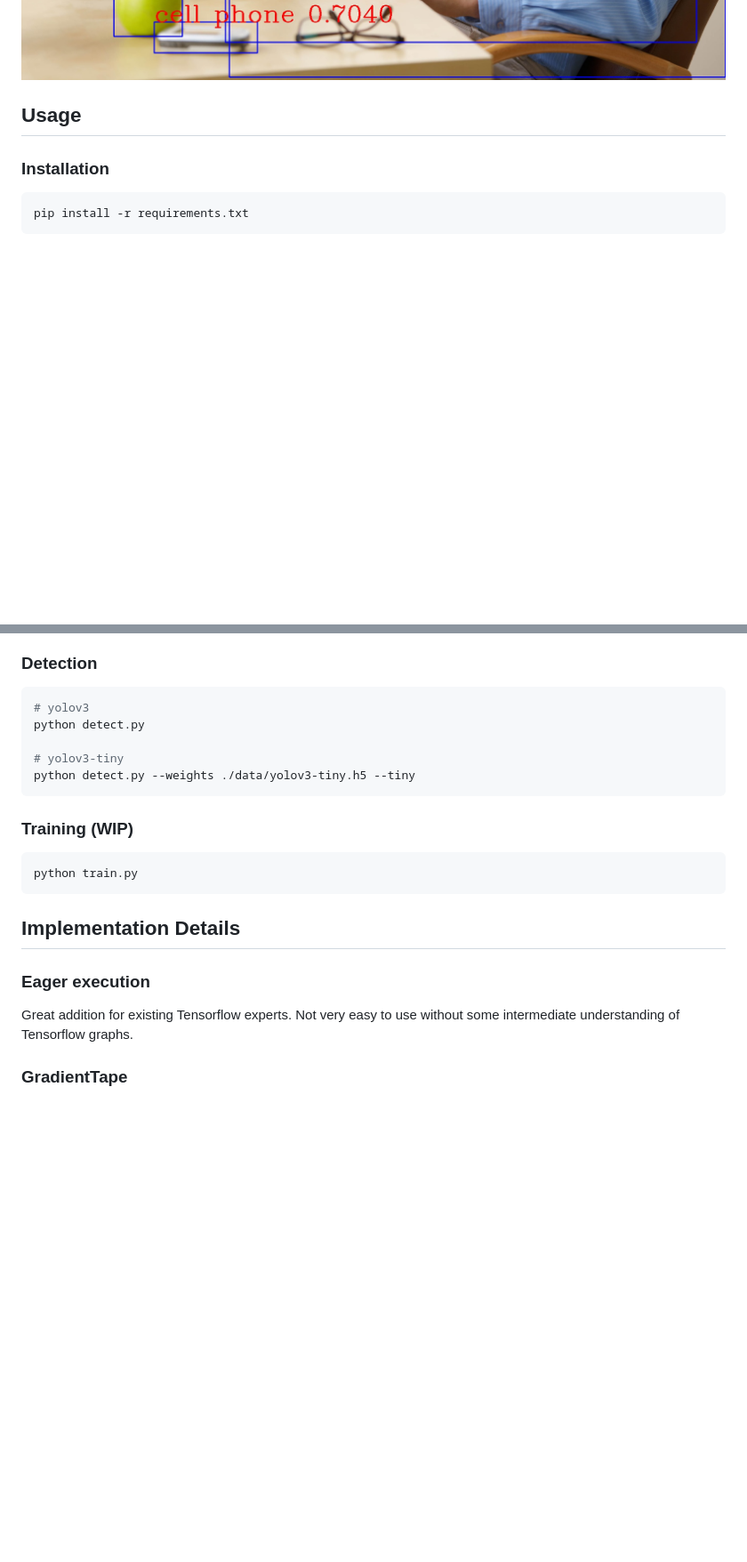
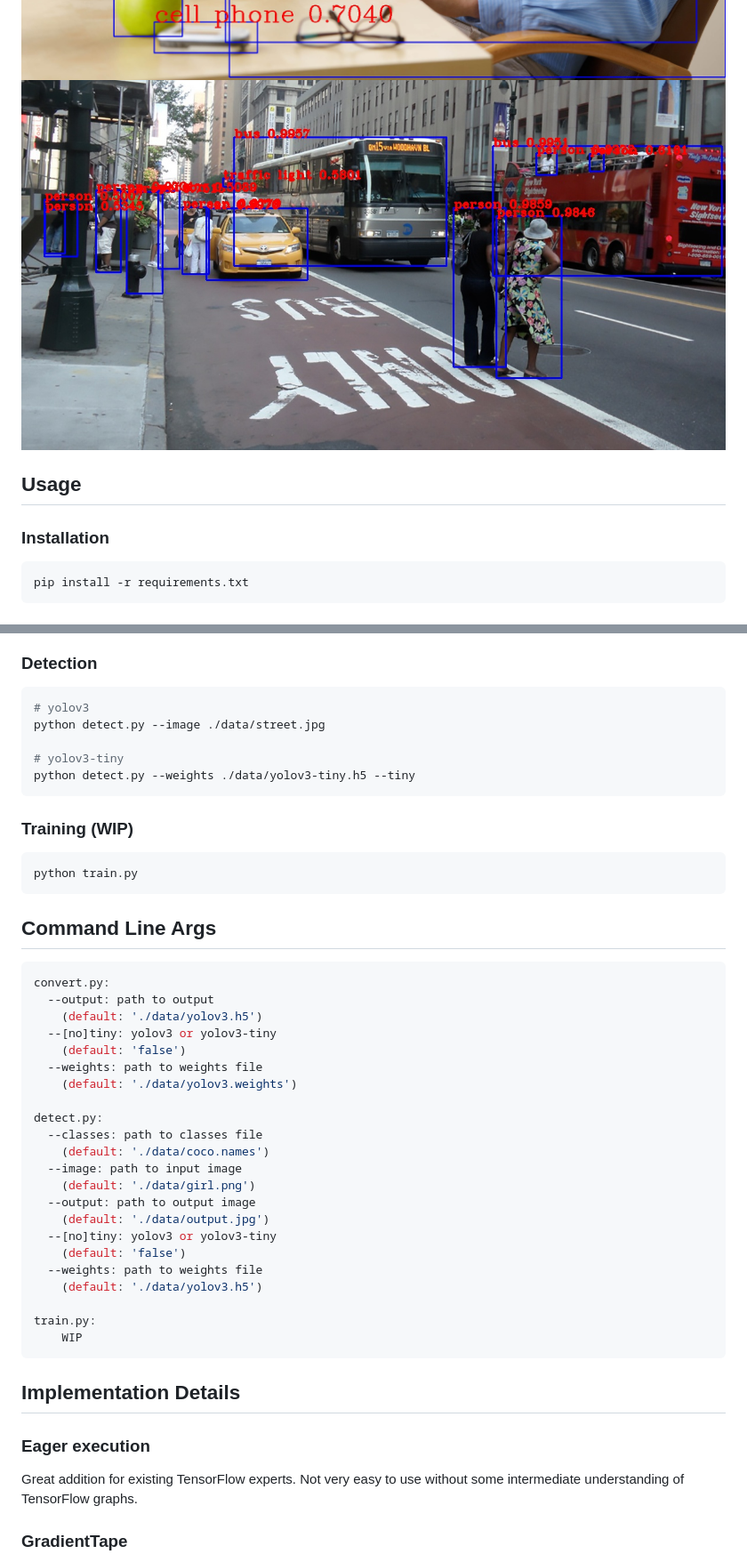
Before and after one commit to zzh8829/yolov3-tf2, a Markdown page: README.md, 2 parts joined by grey strips. Shown at 89% size. Rendered like a GitHub page; pictures changed too: data/street_out.jpg (added); blank space fills up the shorter version.

Commit message:
Fix yolo tiny bugs

````diff
--- a/README.md
+++ b/README.md
@@ -22,12 +22,13 @@ This repo provides a clean implementation of YoloV3 in Tensorflow 2.0 using all
 - [x] MIT License
 
 ![demo](https://raw.githubusercontent.com/zzh8829/yolov3-tf2/master/data/meme_out.jpg)
+![demo](https://raw.githubusercontent.com/zzh8829/yolov3-tf2/master/data/street_out.jpg)
 
 ## Usage
 
 ### Installation
 
-```
+```bash
 pip install -r requirements.txt
 ```
 
@@ -47,7 +48,7 @@ python convert.py --weights ./data/yolov3-tiny.weights --output ./data/yolov3-ti
 
 ```bash
 # yolov3
-python detect.py
+python detect.py --image ./data/street.jpg
 
 # yolov3-tiny
 python detect.py --weights ./data/yolov3-tiny.h5 --tiny
@@ -59,12 +60,39 @@ python detect.py --weights ./data/yolov3-tiny.h5 --tiny
 python train.py
 ```
 
+## Command Line Args
+
+```bash
+convert.py:
+  --output: path to output
+    (default: './data/yolov3.h5')
+  --[no]tiny: yolov3 or yolov3-tiny
+    (default: 'false')
+  --weights: path to weights file
+    (default: './data/yolov3.weights')
+
+detect.py:
+  --classes: path to classes file
+    (default: './data/coco.names')
+  --image: path to input image
+    (default: './data/girl.png')
+  --output: path to output image
+    (default: './data/output.jpg')
+  --[no]tiny: yolov3 or yolov3-tiny
+    (default: 'false')
+  --weights: path to weights file
+    (default: './data/yolov3.h5')
+
+train.py:
+    WIP
+```
+
 ## Implementation Details
 
 ### Eager execution
 
-Great addition for existing Tensorflow experts.
-Not very easy to use without some intermediate understanding of Tensorflow graphs.
+Great addition for existing TensorFlow experts.
+Not very easy to use without some intermediate understanding of TensorFlow graphs.
 
 ### GradientTape
 
````
Also changed, not shown: other parts of README.md (+4 -4 lines), data/output.jpg (deleted), data/street.jpg (added), 7 other files.
